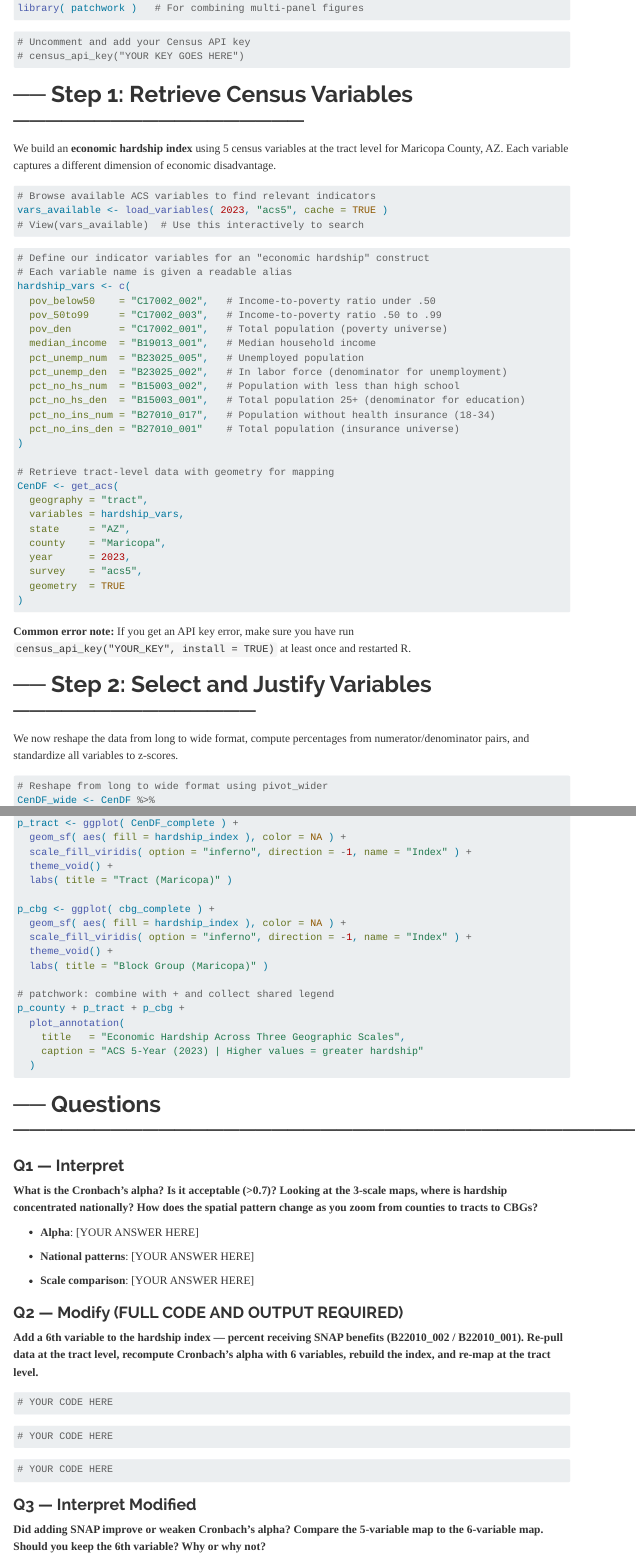
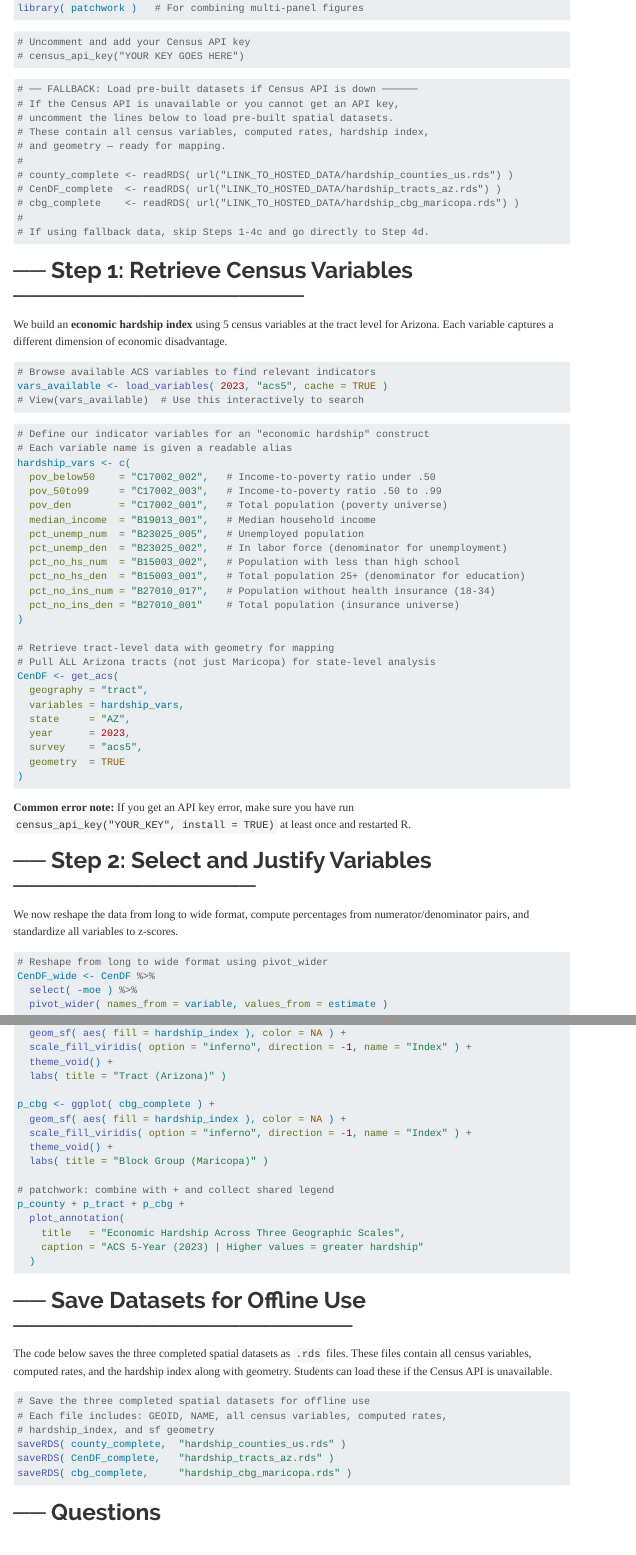
Before and after one commit to AntJam-Howell/paf-516-labs, a Quarto document (Lab1/Assignment/Lab1_Assignment.qmd): the page in a window 1100 px wide, from 320 px down, and a second part further down, joined at a grey line. Rendered offline with R 4.5, knitr and Pandoc in place of Quarto, with nearby package versions; menus at the side of the page are left out; long lines of code are wrapped.

Commit message:
auto-save 2026-03-10 17:10:26

````diff
--- a/Lab1/Assignment/Lab1_Assignment.qmd
+++ b/Lab1/Assignment/Lab1_Assignment.qmd
@@ -46,10 +46,27 @@ library( patchwork )   # For combining multi-panel figures
 # census_api_key("YOUR KEY GOES HERE")
 ```
 
+```{r}
+#| label: fallback-data
+#| eval: false
+
+# ── FALLBACK: Load pre-built datasets if Census API is down ──────
+# If the Census API is unavailable or you cannot get an API key,
+# uncomment the lines below to load pre-built spatial datasets.
+# These contain all census variables, computed rates, hardship index,
+# and geometry — ready for mapping.
+#
+# county_complete <- readRDS( url("LINK_TO_HOSTED_DATA/hardship_counties_us.rds") )
+# CenDF_complete  <- readRDS( url("LINK_TO_HOSTED_DATA/hardship_tracts_az.rds") )
+# cbg_complete    <- readRDS( url("LINK_TO_HOSTED_DATA/hardship_cbg_maricopa.rds") )
+#
+# If using fallback data, skip Steps 1-4c and go directly to Step 4d.
+```
+
 
 # ── Step 1: Retrieve Census Variables ──────────────────
 
-We build an **economic hardship index** using 5 census variables at the tract level for Maricopa County, AZ. Each variable captures a different dimension of economic disadvantage.
+We build an **economic hardship index** using 5 census variables at the tract level for Arizona. Each variable captures a different dimension of economic disadvantage.
 
 ```{r}
 #| label: browse-variables
@@ -80,11 +97,11 @@ hardship_vars <- c(
 )
 
 # Retrieve tract-level data with geometry for mapping
+# Pull ALL Arizona tracts (not just Maricopa) for state-level analysis
 CenDF <- get_acs(
   geography = "tract",
   variables = hardship_vars,
   state     = "AZ",
-  county    = "Maricopa",
   year      = 2023,
   survey    = "acs5",
   geometry  = TRUE
@@ -426,7 +443,7 @@ p_tract <- ggplot( CenDF_complete ) +
   geom_sf( aes( fill = hardship_index ), color = NA ) +
   scale_fill_viridis( option = "inferno", direction = -1, name = "Index" ) +
   theme_void() +
-  labs( title = "Tract (Maricopa)" )
+  labs( title = "Tract (Arizona)" )
 
 p_cbg <- ggplot( cbg_complete ) +
   geom_sf( aes( fill = hardship_index ), color = NA ) +
@@ -440,6 +457,23 @@ p_county + p_tract + p_cbg +
     title   = "Economic Hardship Across Three Geographic Scales",
     caption = "ACS 5-Year (2023) | Higher values = greater hardship"
   )
+```
+
+
+# ── Save Datasets for Offline Use ─────────────────────
+
+The code below saves the three completed spatial datasets as `.rds` files. These files contain all census variables, computed rates, and the hardship index along with geometry. Students can load these if the Census API is unavailable.
+
+```{r}
+#| label: save-datasets
+#| eval: false
+
+# Save the three completed spatial datasets for offline use
+# Each file includes: GEOID, NAME, all census variables, computed rates,
+# hardship_index, and sf geometry
+saveRDS( county_complete,  "hardship_counties_us.rds" )
+saveRDS( CenDF_complete,   "hardship_tracts_az.rds" )
+saveRDS( cbg_complete,     "hardship_cbg_maricopa.rds" )
 ```
 
 
````
Also changed, not shown: Lab1/Assignment/Lab1_Assignment.qmd (4 more changed lines).
